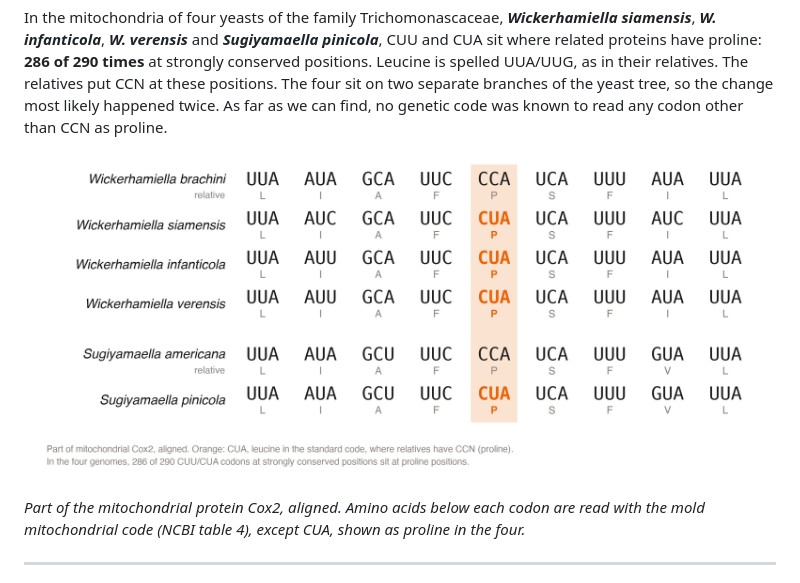
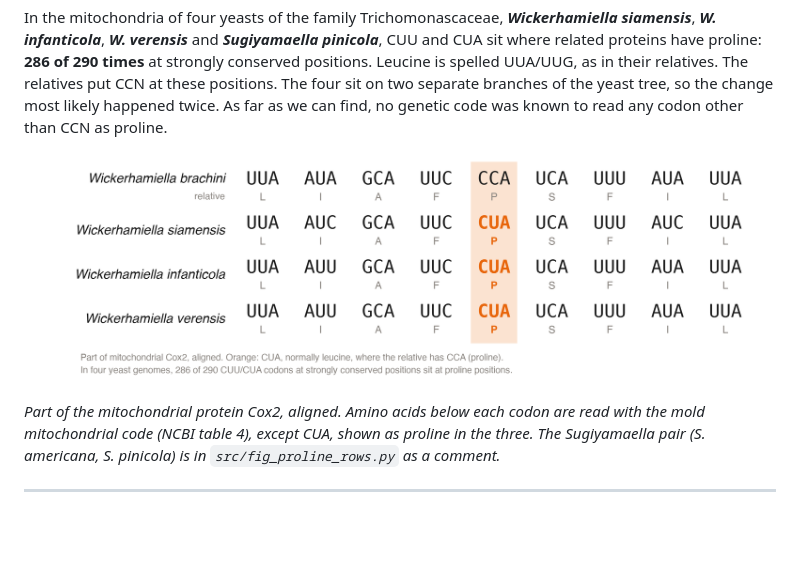
Before and after one commit to ry-xu/genome-research, a Markdown page: proline-codon-yeasts/README.md, the part around one of its changes. Drawn GitHub-style; pictures changed too: proline-codon-yeasts/figures/proline_rows.png; blank space fills up the shorter version.

Commit message:
Proline figure: four rows, as posted
Co-Authored-By: Claude Opus 5.5 <noreply@anthropic.com>
Claude-Session: https://claude.ai/code/session_01BBLFv2JG6UMVcLUaF844XY

```diff
--- a/proline-codon-yeasts/README.md
+++ b/proline-codon-yeasts/README.md
@@ -13,6 +13,7 @@ As far as we can find, no genetic code was known to read any codon other than CC
 
 *Part of the mitochondrial protein Cox2, aligned. Amino acids below each codon are read with the mold mitochondrial
-code (NCBI table 4), except CUA, shown as proline in the four.*
+code (NCBI table 4), except CUA, shown as proline in the three. The Sugiyamaella pair (S. americana, S. pinicola) is in
+`src/fig_proline_rows.py` as a comment.*
 
 ---
 
```
Also changed, not shown: other parts of proline-codon-yeasts/README.md (+1 -1 lines), 1 other file.
